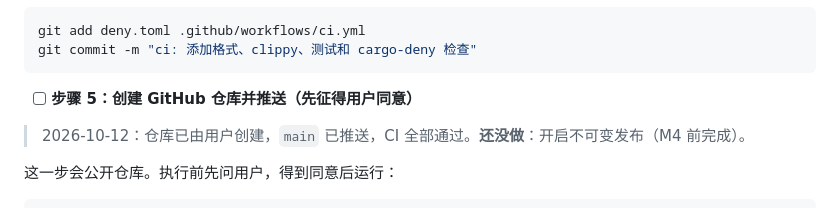
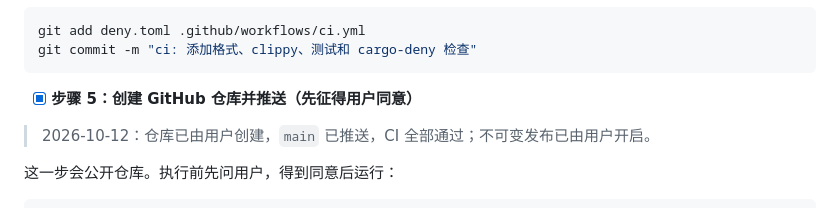
Before and after one commit to shulkx/mhy-carry, a Markdown page: docs/plans/2026-10-11-m0-m1-plan.md, the part around the change. GitHub-like rendering.

Commit message:
docs: 计划里记录不可变发布已开启

````diff
--- a/docs/plans/2026-10-11-m0-m1-plan.md
+++ b/docs/plans/2026-10-11-m0-m1-plan.md
@@ -480,9 +480,9 @@ git add deny.toml .github/workflows/ci.yml
 git commit -m "ci: 添加格式、clippy、测试和 cargo-deny 检查"
 ```
 
-- [ ] **步骤 5：创建 GitHub 仓库并推送（先征得用户同意）**
-
-> 2026-10-12：仓库已由用户创建，`main` 已推送，CI 全部通过。**还没做**：开启不可变发布（M4 前完成）。
+- [x] **步骤 5：创建 GitHub 仓库并推送（先征得用户同意）**
+
+> 2026-10-12：仓库已由用户创建，`main` 已推送，CI 全部通过；不可变发布已由用户开启。
 
 这一步会公开仓库。执行前先问用户，得到同意后运行：
 
````
